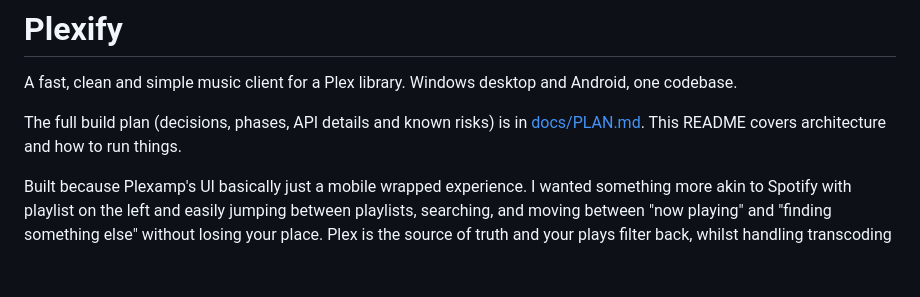
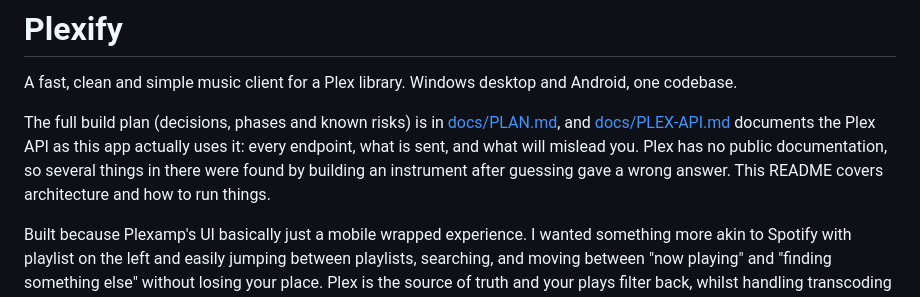
Before and after one commit to bomer/plexify, a Markdown page: README.md, the part around the change. GitHub-like rendering; blank space fills up the shorter version.

```diff
--- a/README.md
+++ b/README.md
@@ -2,8 +2,11 @@
 
 A fast, clean and simple music client for a Plex library. Windows desktop and Android, one codebase.
 
-The full build plan (decisions, phases, API details and known risks) is in
-[docs/PLAN.md](docs/PLAN.md). This README covers architecture and how to run things.
+The full build plan (decisions, phases and known risks) is in [docs/PLAN.md](docs/PLAN.md),
+and [docs/PLEX-API.md](docs/PLEX-API.md) documents the Plex API as this app actually uses it:
+every endpoint, what is sent, and what will mislead you. Plex has no public documentation, so
+several things in there were found by building an instrument after guessing gave a wrong
+answer. This README covers architecture and how to run things.
 
 Built because Plexamp's UI basically just a mobile wrapped experience. I wanted something more
 akin to Spotify with playlist on the left and easily jumping between playlists, searching, and
```
Also changed, not shown: .agent/PROJECT.md (+5 -0 lines), docs/PLEX-API.md (added, +569 -0 lines).
